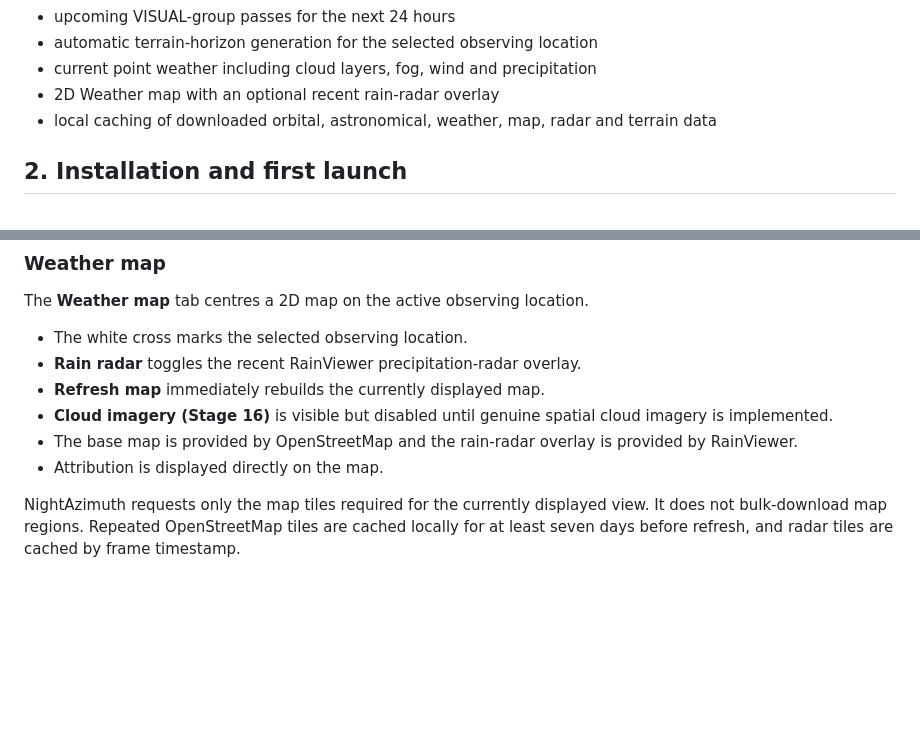
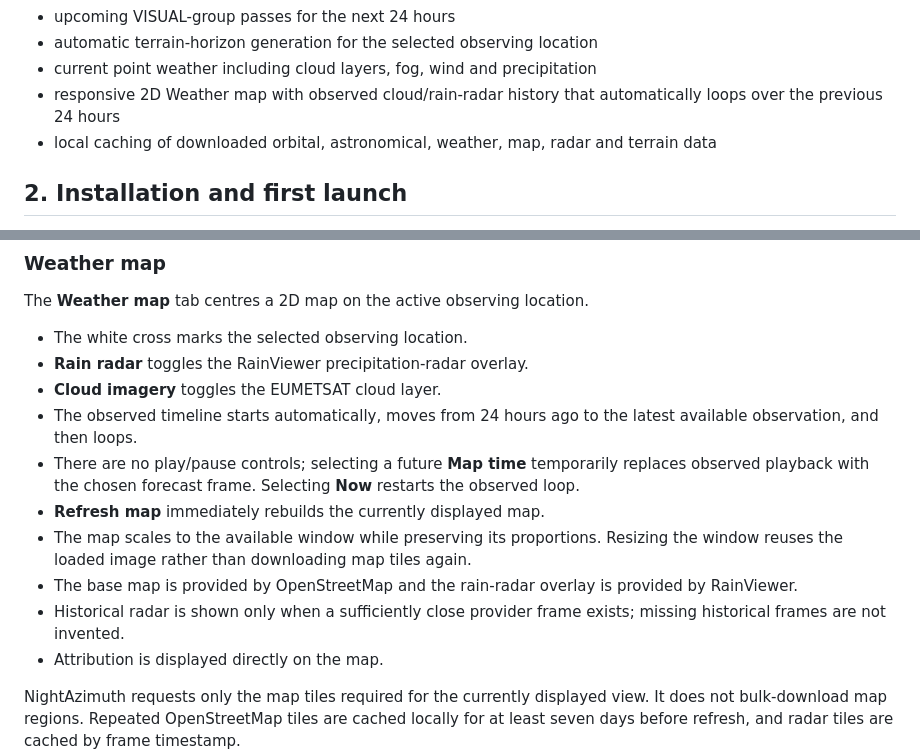
Before and after one commit to Frazmcc/NightAzimuth, a Markdown page: docs/NightAzimuth_User_Guide.md, 2 parts joined by grey strips. Drawn GitHub-style; blank space fills up the shorter version.

Commit message:
Document automatic responsive weather map

```diff
--- a/docs/NightAzimuth_User_Guide.md
+++ b/docs/NightAzimuth_User_Guide.md
@@ -33,7 +33,7 @@ Current features include:
 - upcoming VISUAL-group passes for the next 24 hours
 - automatic terrain-horizon generation for the selected observing location
 - current point weather including cloud layers, fog, wind and precipitation
-- 2D Weather map with an optional recent rain-radar overlay
+- responsive 2D Weather map with observed cloud/rain-radar history that automatically loops over the previous 24 hours
 - local caching of downloaded orbital, astronomical, weather, map, radar and terrain data
 
 ## 2. Installation and first launch
@@ -180,10 +180,14 @@ This is a point forecast for the observing location. It is **not yet directional
 The **Weather map** tab centres a 2D map on the active observing location.
 
 - The white cross marks the selected observing location.
-- **Rain radar** toggles the recent RainViewer precipitation-radar overlay.
+- **Rain radar** toggles the RainViewer precipitation-radar overlay.
+- **Cloud imagery** toggles the EUMETSAT cloud layer.
+- The observed timeline starts automatically, moves from 24 hours ago to the latest available observation, and then loops.
+- There are no play/pause controls; selecting a future **Map time** temporarily replaces observed playback with the chosen forecast frame. Selecting **Now** restarts the observed loop.
 - **Refresh map** immediately rebuilds the currently displayed map.
-- **Cloud imagery (Stage 16)** is visible but disabled until genuine spatial cloud imagery is implemented.
+- The map scales to the available window while preserving its proportions. Resizing the window reuses the loaded image rather than downloading map tiles again.
 - The base map is provided by OpenStreetMap and the rain-radar overlay is provided by RainViewer.
+- Historical radar is shown only when a sufficiently close provider frame exists; missing historical frames are not invented.
 - Attribution is displayed directly on the map.
 
 NightAzimuth requests only the map tiles required for the currently displayed view. It does not bulk-download map regions. Repeated OpenStreetMap tiles are cached locally for at least seven days before refresh, and radar tiles are cached by frame timestamp.
```
